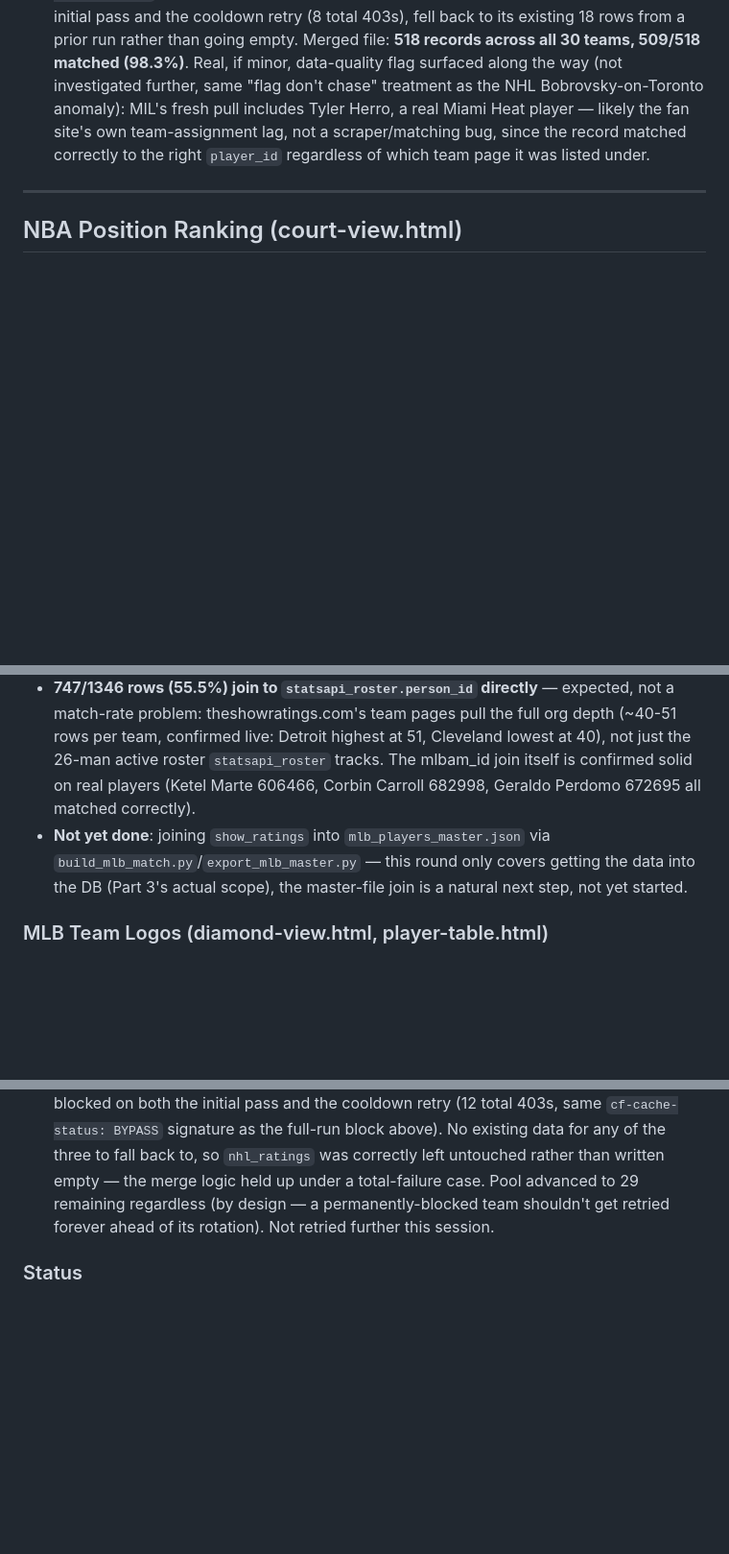
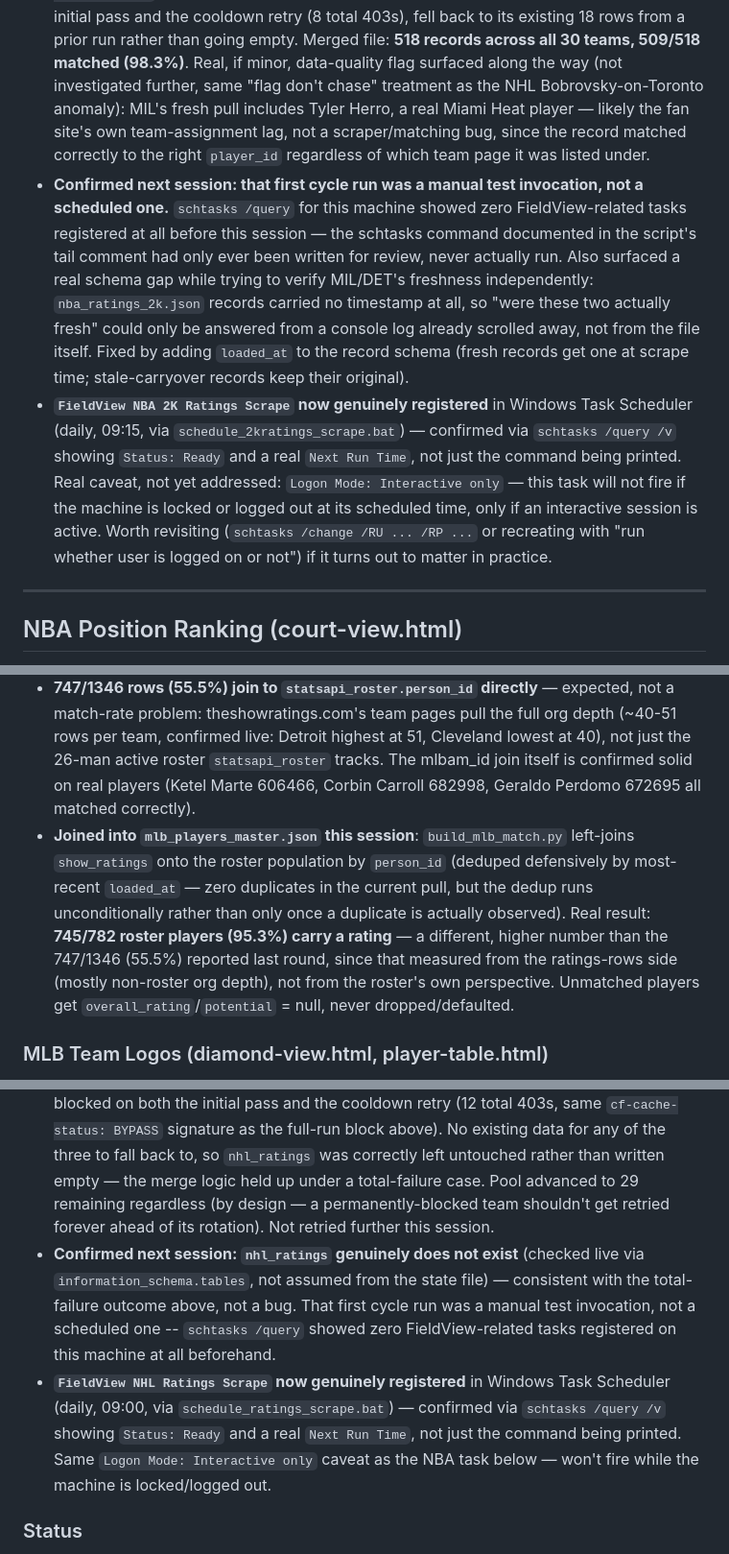
Before and after one commit to jwalluww/fieldview, a Markdown page: CLAUDE.md, 3 parts joined by grey strips. Shown at 96% size. Drawn GitHub-style; blank space fills up the shorter version.

Commit message:
Document MLB ratings join, Task Scheduler registration, and NHL/NBA run audit
Real results: 745/782 MLB roster players rated. Confirmed both ratings
scrapers' prior trickle runs were manual invocations (zero scheduled
tasks existed), now genuinely registered in Task Scheduler with a
verified Status: Ready and real Next Run Time -- and the Logon Mode:
Interactive only caveat that comes with a default schtasks /create.

```diff
--- a/CLAUDE.md
+++ b/CLAUDE.md
@@ -193,6 +193,8 @@ Frontend `STAT_COLS` in `nfl/depth-chart.html` uses these canonical keys.
 - **Real bug found last session, fixed this session**: `fetch_with_retry()` used to exhaust its blocked-retry budget, log, and fall through without raising or returning a response, so the caller's `BeautifulSoup(html, ...)` call crashed with `TypeError: Incoming markup is of an invalid type: None`. Now raises the last exception on exhaustion, same as Madden's version.
 - **Rebuilt as retry+fallback+daily-trickle this session, mirroring `nfl/scripts/scrape_madden.py`'s actual pattern**: per-team fetch retries (now raising cleanly, see bug fix above), one same-run cooldown retry for whatever's still failed, then fall back to that team's existing rows already in `nba_ratings_2k.json` rather than writing empty. Layered under a persisted rolling-pool state file (`nba/data/ratings_2k_scrape_state.json`) sampling only 3 random teams per run, upserted immediately. Explicitly local-only (not in `scrape.yml`'s `scrape-nba` job), with a `.bat` (`schedule_2kratings_scrape.bat`) adding a random 0-30min delay and a suggested-not-registered `schtasks` command in the script's tail comment.
 - **First real trickle-mode test, run this session — genuine partial success**: picked `['MIL', 'CHA', 'DET']`. MIL and DET scraped clean (17 rows each); CHA blocked on both the initial pass and the cooldown retry (8 total 403s), fell back to its existing 18 rows from a prior run rather than going empty. Merged file: **518 records across all 30 teams, 509/518 matched (98.3%)**. Real, if minor, data-quality flag surfaced along the way (not investigated further, same "flag don't chase" treatment as the NHL Bobrovsky-on-Toronto anomaly): MIL's fresh pull includes Tyler Herro, a real Miami Heat player — likely the fan site's own team-assignment lag, not a scraper/matching bug, since the record matched correctly to the right `player_id` regardless of which team page it was listed under.
+- **Confirmed next session: that first cycle run was a manual test invocation, not a scheduled one.** `schtasks /query` for this machine showed zero FieldView-related tasks registered at all before this session — the schtasks command documented in the script's tail comment had only ever been written for review, never actually run. Also surfaced a real schema gap while trying to verify MIL/DET's freshness independently: `nba_ratings_2k.json` records carried no timestamp at all, so "were these two actually fresh" could only be answered from a console log already scrolled away, not from the file itself. Fixed by adding `loaded_at` to the record schema (fresh records get one at scrape time; stale-carryover records keep their original).
+- **`FieldView NBA 2K Ratings Scrape` now genuinely registered** in Windows Task Scheduler (daily, 09:15, via `schedule_2kratings_scrape.bat`) — confirmed via `schtasks /query /v` showing `Status: Ready` and a real `Next Run Time`, not just the command being printed. Real caveat, not yet addressed: `Logon Mode: Interactive only` — this task will not fire if the machine is locked or logged out at its scheduled time, only if an interactive session is active. Worth revisiting (`schtasks /change /RU ... /RP ...` or recreating with "run whether user is logged on or not") if it turns out to matter in practice.
 
 ---
 
@@ -326,7 +328,7 @@ Real distribution from `statsapi_roster` (782 rows): `P 390, C 63, CF 48, 2B 48,
 - **Proxy rebuild (Part 3) — real, working fix, confirmed this session.** `SCRAPERAPI_KEY` (read from the environment, never hardcoded/committed) routes requests through `http://api.scraperapi.com?api_key={key}&url={target}` instead of curl_cffi direct. Single-page test cleared first — real 183KB page (vs. the ~52-byte block page), not another 403 — before spending a full run on it. **Full 30-team run then completed clean: 1346 rows, 30/30 teams fresh** (Washington Nationals needed one same-run cooldown retry, same Part 1 retry+fallback pattern as the NHL/NBA rebuilds). First time this site has ever been fully collected in this project.
 - **Real bug found and fixed along the way, dormant since this script was first written**: `parse_team_page()` read the photo/name from `tds[0]` and OVR/POT from `tds[1]`/`tds[2]` — but `tds[0]` is actually the row-counter cell (`"1."`), and the real cells are `tds[1]`/`tds[2]`/`tds[3]`. This never surfaced before because every prior run got Cloudflare-blocked before reaching real content to parse against — the proxy is what finally exposed it. Confirmed against real markup via a one-off saved response before fixing (not guessed).
 - **747/1346 rows (55.5%) join to `statsapi_roster.person_id` directly** — expected, not a match-rate problem: theshowratings.com's team pages pull the full org depth (~40-51 rows per team, confirmed live: Detroit highest at 51, Cleveland lowest at 40), not just the 26-man active roster `statsapi_roster` tracks. The mlbam_id join itself is confirmed solid on real players (Ketel Marte 606466, Corbin Carroll 682998, Geraldo Perdomo 672695 all matched correctly).
-- **Not yet done**: joining `show_ratings` into `mlb_players_master.json` via `build_mlb_match.py`/`export_mlb_master.py` — this round only covers getting the data into the DB (Part 3's actual scope), the master-file join is a natural next step, not yet started.
+- **Joined into `mlb_players_master.json` this session**: `build_mlb_match.py` left-joins `show_ratings` onto the roster population by `person_id` (deduped defensively by most-recent `loaded_at` — zero duplicates in the current pull, but the dedup runs unconditionally rather than only once a duplicate is actually observed). Real result: **745/782 roster players (95.3%) carry a rating** — a different, higher number than the 747/1346 (55.5%) reported last round, since that measured from the ratings-rows side (mostly non-roster org depth), not from the roster's own perspective. Unmatched players get `overall_rating`/`potential` = null, never dropped/defaulted.
 
 ### MLB Team Logos (diamond-view.html, player-table.html)
 - ESPN's MLB CDN (`a.espncdn.com/i/teamlogos/mlb/500/{code}.png`) — same pattern as NBA, verified live rather than assumed. Two real exceptions found: Arizona is `ari` (not `az`), Chicago White Sox is `chw` (not `cws`) — same class of exception as NBA's `no`/`utah`. Athletics' `ath` and legacy `oak` codes are byte-identical images, either works. All 30 codes verified returning 200 before wiring in.
@@ -372,6 +374,8 @@ Real distribution from `statsapi_roster` (782 rows): `P 390, C 63, CF 48, 2B 48,
 - **All three sites re-attempted for real this round (one clean try each, stopped at first block, no retries), all three still blocked**: `nhlratings.net` 1/32 teams before block (see above); `2kratings.com` 1/30 teams (ATL) before block on team 2, then the script crashed on a pre-existing bug (see 2K Ratings Scraper section — `fetch_with_retry` doesn't raise/return cleanly once its blocked-retry budget is exhausted); `theshowratings.com` 0/30, blocked immediately on team 1 for the third session in a row, and a Playwright headless-Chromium prototype got the identical 403 (see theshowratings.com section) — real evidence this one specific block isn't TLS-fingerprint-based. No site produced a complete run, so no ratings data was committed this round; only the pacing/curl_cffi script changes and the Playwright prototype were.
 - **Rebuilt as retry+fallback+daily-trickle this round, mirroring `nfl/scripts/scrape_madden.py`'s actual pattern (not reinvented)**: per-team fetch retries, then one same-run cooldown retry for whatever's still failed, then fall back to that team's existing rows already in the ratings table/JSON rather than writing empty and erasing known-good data. Layered under a persisted rolling-pool state file (`nhl/data/ratings_scrape_state.json`) that samples only 3 random teams per run and upserts them immediately — a deliberately much gentler footprint than a 32-team sweep, meant to survive this exact class of volume-triggered block. Explicitly local-only (not in `scrape.yml`), with a `.bat` (`schedule_ratings_scrape.bat`) adding a random 0-30min delay and a suggested-not-registered `schtasks` command in each script's tail comment.
 - **First real trickle-mode test, run this session**: picked `['PHI', 'CHI', 'WPG']` — all 3 blocked on both the initial pass and the cooldown retry (12 total 403s, same `cf-cache-status: BYPASS` signature as the full-run block above). No existing data for any of the three to fall back to, so `nhl_ratings` was correctly left untouched rather than written empty — the merge logic held up under a total-failure case. Pool advanced to 29 remaining regardless (by design — a permanently-blocked team shouldn't get retried forever ahead of its rotation). Not retried further this session.
+- **Confirmed next session: `nhl_ratings` genuinely does not exist** (checked live via `information_schema.tables`, not assumed from the state file) — consistent with the total-failure outcome above, not a bug. That first cycle run was a manual test invocation, not a scheduled one -- `schtasks /query` showed zero FieldView-related tasks registered on this machine at all beforehand.
+- **`FieldView NHL Ratings Scrape` now genuinely registered** in Windows Task Scheduler (daily, 09:00, via `schedule_ratings_scrape.bat`) — confirmed via `schtasks /query /v` showing `Status: Ready` and a real `Next Run Time`, not just the command being printed. Same `Logon Mode: Interactive only` caveat as the NBA task below — won't fire while the machine is locked/logged out.
 
 ### Status
 - **`nhl_roster`**: **811 rows, all 32 teams** (scaled up this session — `TEST_ABBR` gate removed, team list now comes from a live `teams.teams()` call). By `position_group`: 468 forwards, 260 defensemen, 83 goalies. Per-team counts ranged 20–39 (ANA highest at 39 — offseason roster-building is uneven across teams by design, not a bug). `sweater_number` missing on 42/811 rows (5.2% — rare, not common; these are incoming signees not yet assigned a number, matches the single-team pattern seen last session). Season resolved to `20262027`. Real columns unchanged from last session: `row_id, team_abbr, season, position_group, player_id, first_name, last_name, sweater_number, position_code, shoots_catches, height_in_inches, weight_in_pounds, birth_date, birth_city, birth_country, birth_state_province, loaded_at`.
```
Also changed, not shown: other parts of CLAUDE.md (+1 -1 lines).
